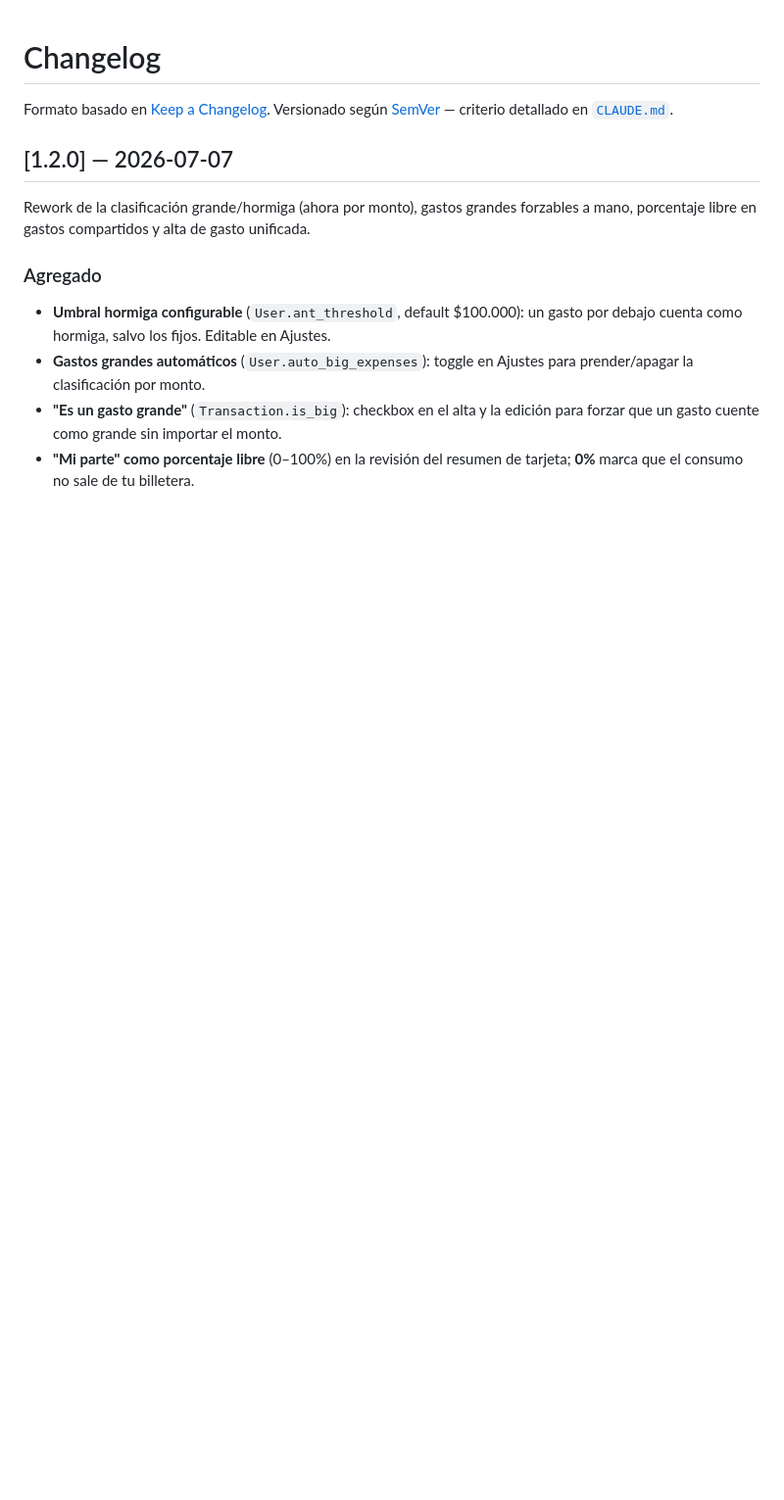
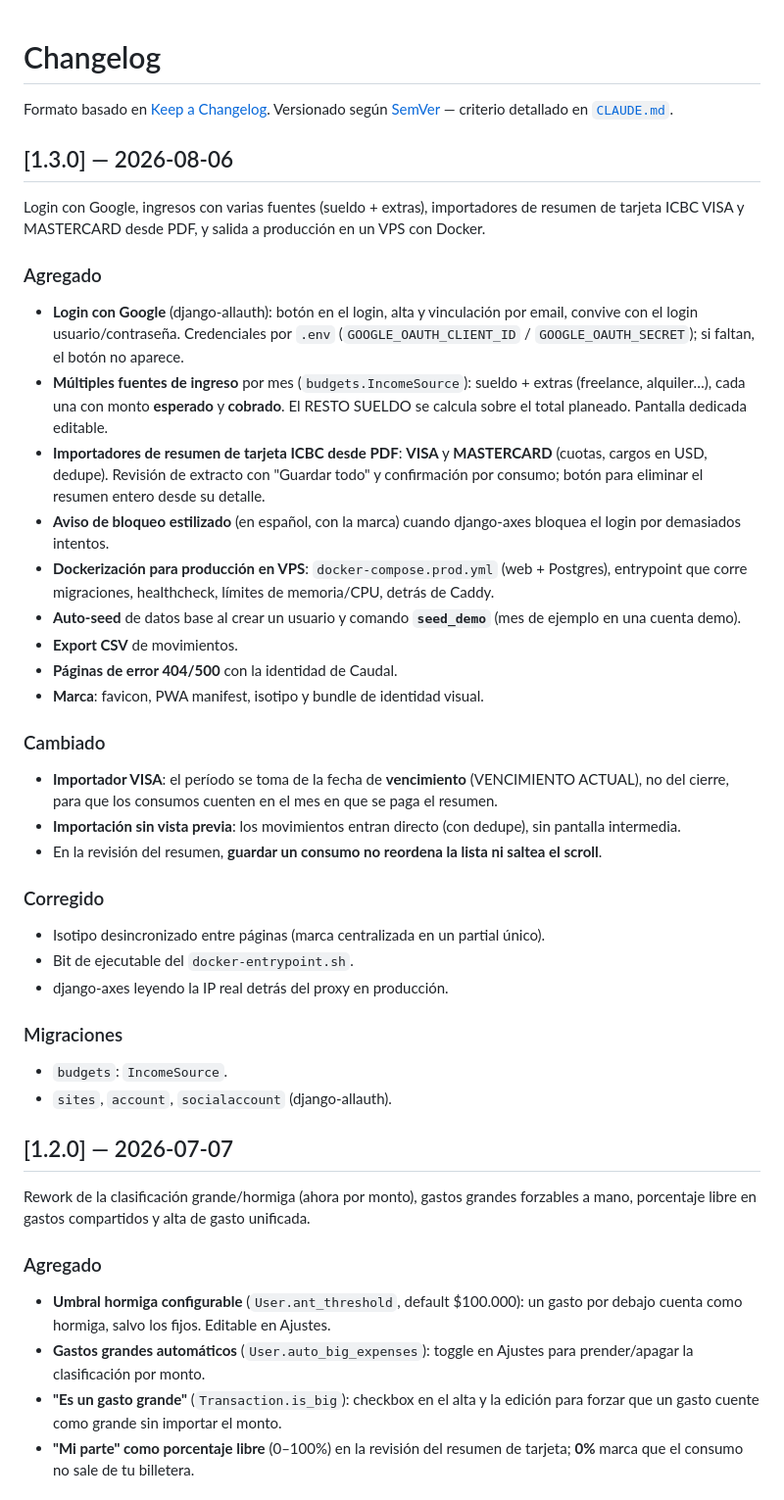
Before and after one commit to felipeGarciaSuez/caudal, a Markdown page: CHANGELOG.md, the part around the change. Shown at 98% size. Rendered like a GitHub page; blank space fills up the shorter version.

Commit message:
CHANGELOG: version 1.3.0

```diff
--- a/CHANGELOG.md
+++ b/CHANGELOG.md
@@ -3,6 +3,51 @@
 Formato basado en [Keep a Changelog](https://keepachangelog.com/es-ES/1.1.0/).
 Versionado según [SemVer](https://semver.org/lang/es/) — criterio detallado en
 [`CLAUDE.md`](./CLAUDE.md#10-versionado-y-ramas).
+
+## [1.3.0] — 2026-08-06
+
+Login con Google, ingresos con varias fuentes (sueldo + extras), importadores de
+resumen de tarjeta ICBC VISA y MASTERCARD desde PDF, y salida a producción en un
+VPS con Docker.
+
+### Agregado
+- **Login con Google** (django-allauth): botón en el login, alta y vinculación
+  por email, convive con el login usuario/contraseña. Credenciales por `.env`
+  (`GOOGLE_OAUTH_CLIENT_ID` / `GOOGLE_OAUTH_SECRET`); si faltan, el botón no aparece.
+- **Múltiples fuentes de ingreso** por mes (`budgets.IncomeSource`): sueldo +
+  extras (freelance, alquiler…), cada una con monto **esperado** y **cobrado**.
+  El RESTO SUELDO se calcula sobre el total planeado. Pantalla dedicada editable.
+- **Importadores de resumen de tarjeta ICBC desde PDF**: **VISA** y **MASTERCARD**
+  (cuotas, cargos en USD, dedupe). Revisión de extracto con "Guardar todo" y
+  confirmación por consumo; botón para eliminar el resumen entero desde su detalle.
+- **Aviso de bloqueo estilizado** (en español, con la marca) cuando django-axes
+  bloquea el login por demasiados intentos.
+- **Dockerización para producción en VPS**: `docker-compose.prod.yml` (web +
+  Postgres), entrypoint que corre migraciones, healthcheck, límites de
+  memoria/CPU, detrás de Caddy.
+- **Auto-seed** de datos base al crear un usuario y comando **`seed_demo`** (mes
+  de ejemplo en una cuenta demo).
+- **Export CSV** de movimientos.
+- **Páginas de error 404/500** con la identidad de Caudal.
+- **Marca**: favicon, PWA manifest, isotipo y bundle de identidad visual.
+
+### Cambiado
+- **Importador VISA**: el período se toma de la fecha de **vencimiento**
+  (VENCIMIENTO ACTUAL), no del cierre, para que los consumos cuenten en el mes en
+  que se paga el resumen.
+- **Importación sin vista previa**: los movimientos entran directo (con dedupe),
+  sin pantalla intermedia.
+- En la revisión del resumen, **guardar un consumo no reordena la lista ni saltea
+  el scroll**.
+
+### Corregido
+- Isotipo desincronizado entre páginas (marca centralizada en un partial único).
+- Bit de ejecutable del `docker-entrypoint.sh`.
+- django-axes leyendo la IP real detrás del proxy en producción.
+
+### Migraciones
+- `budgets`: `IncomeSource`.
+- `sites`, `account`, `socialaccount` (django-allauth).
 
 ## [1.2.0] — 2026-07-07
 
```
